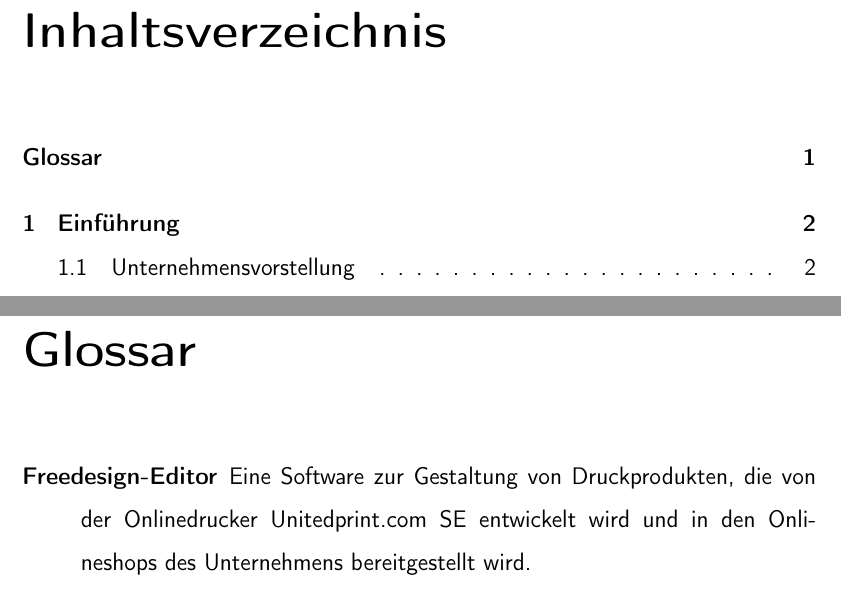
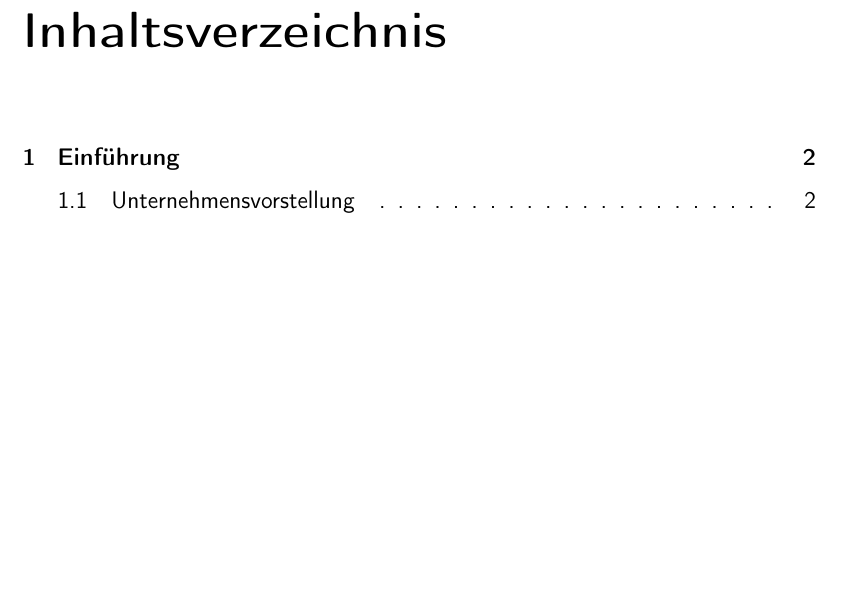
Before and after one commit to albreax/Diplomarbeit, a LaTeX thesis (Arbeit/Diplomarbeit.tex, which reads Arbeit/chapter/Glossar.tex, Arbeit/config.tex, Arbeit/glossar.tex): two parts of pages 1 and 3 of 10 before the commit and part of page 1 of 10 after it, the two joined at a grey line, cut so that both start at the same text, the shorter picture padded with empty space. Compiled offline with pdfLaTeX.

Commit message:
config Glossar

```diff
--- a/Arbeit/Diplomarbeit.tex
+++ b/Arbeit/Diplomarbeit.tex
@@ -1,2 +1,4 @@
 % !TeX root = ./Diplomarbeit.tex
 \input{config}
+
+\input{glossar}
--- a/Arbeit/chapter/Glossar.tex
+++ /dev/null
@@ -1,6 +0,0 @@
-\chapter*{Glossar}
-\addcontentsline{toc}{chapter}{Glossar}
-\begin{description}
-    \item[Freedesign-Editor] Eine Software zur Gestaltung von Druckprodukten, die von der Onlinedrucker Unitedprint.com SE entwickelt wird und in den Onlineshops des Unternehmens bereitgestellt wird.
-
-\end{description}
--- a/Arbeit/config.tex
+++ b/Arbeit/config.tex
@@ -44,7 +44,11 @@
 % \titlespacing*{\section}{0pt}{1em}{1em}
 % \titleformat*{\subsection}{\normalfont\bfseries}
 
-
+% Glossar
+\usepackage[xindy, toc, style=tree]{glossaries}
+\GlsSetXdyLanguage{german}
+\GlsSetXdyCodePage{duden-utf8}
+\makeglossaries
 % global stuff
 %
 \usepackage{url}
--- /dev/null
+++ b/Arbeit/glossar.tex
@@ -0,0 +1,13 @@
+% \chapter*{Glossar}
+% \addcontentsline{toc}{chapter}{Glossar}
+% \begin{description}
+%     \item[Freedesign-Editor] Eine Software zur Gestaltung von Druckprodukten, die von der Onlinedrucker Unitedprint.com SE entwickelt wird und in den Onlineshops des Unternehmens bereitgestellt wird.
+%
+%     \item[Unit-Testing] Unit-Testing ein Vorgehen zum Testens des Quelltextes einer Software.
+% \end{description}
+
+\longnewglossaryentry{Freedesign-Editor}{name=Freedesign-Editor}{Eine Software zur Gestaltung von Druckprodukten, die von der Onlinedrucker Unitedprint.com SE entwickelt wird und in den Onlineshops des Unternehmens bereitgestellt wird.}
+
+\longnewglossaryentry{Unit-Testing}{name=Unit-Testing}{Unit-Testing ein Vorgehen zum Testens des Quelltextes einer Software.}
+
+\longnewglossaryentry{Unit-Test}{name=Unit-Test}{Der Unit-Test ist ein Test zur Prüfung von Quelltext.}
```
Also changed, not shown: Arbeit/Diplomarbeit.tex (10 more changed lines).
